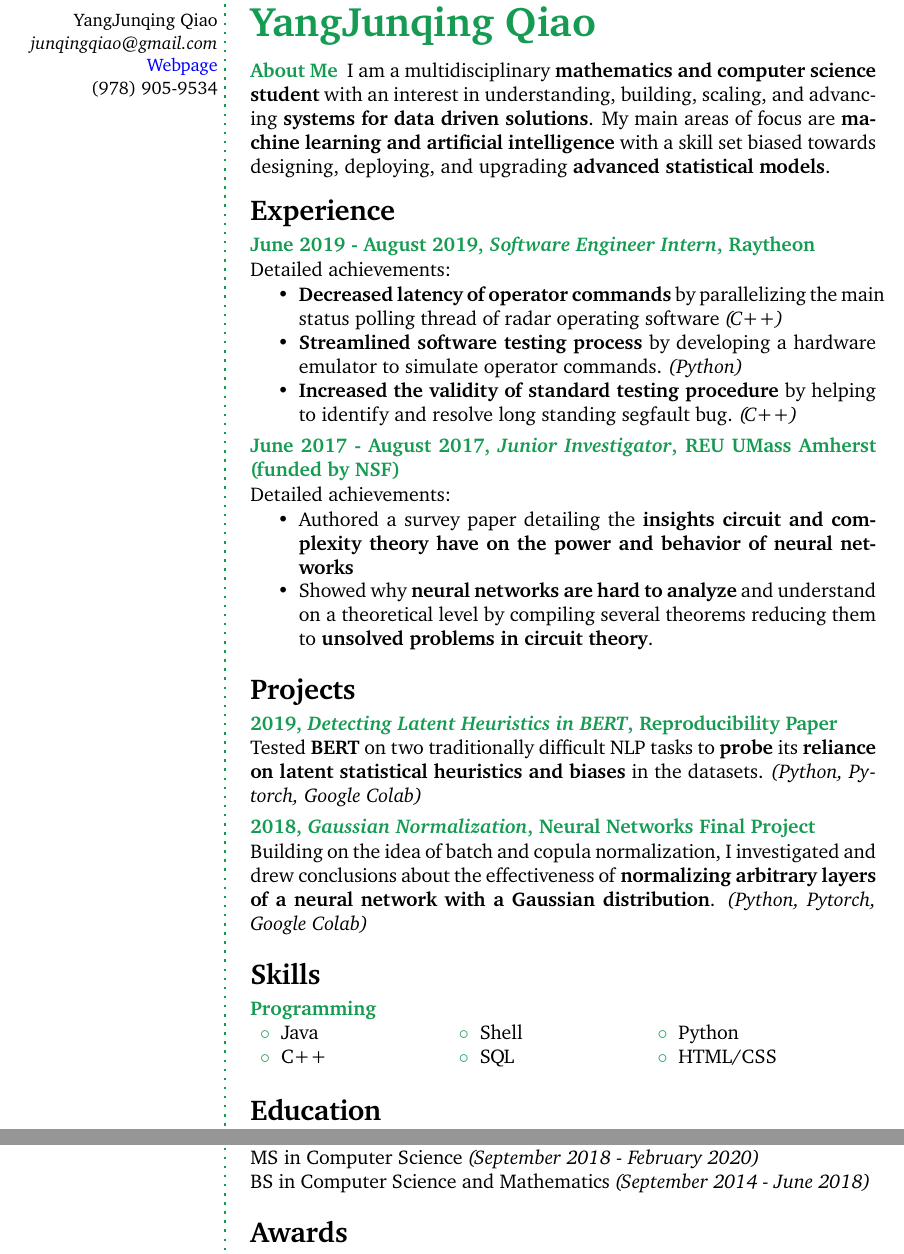
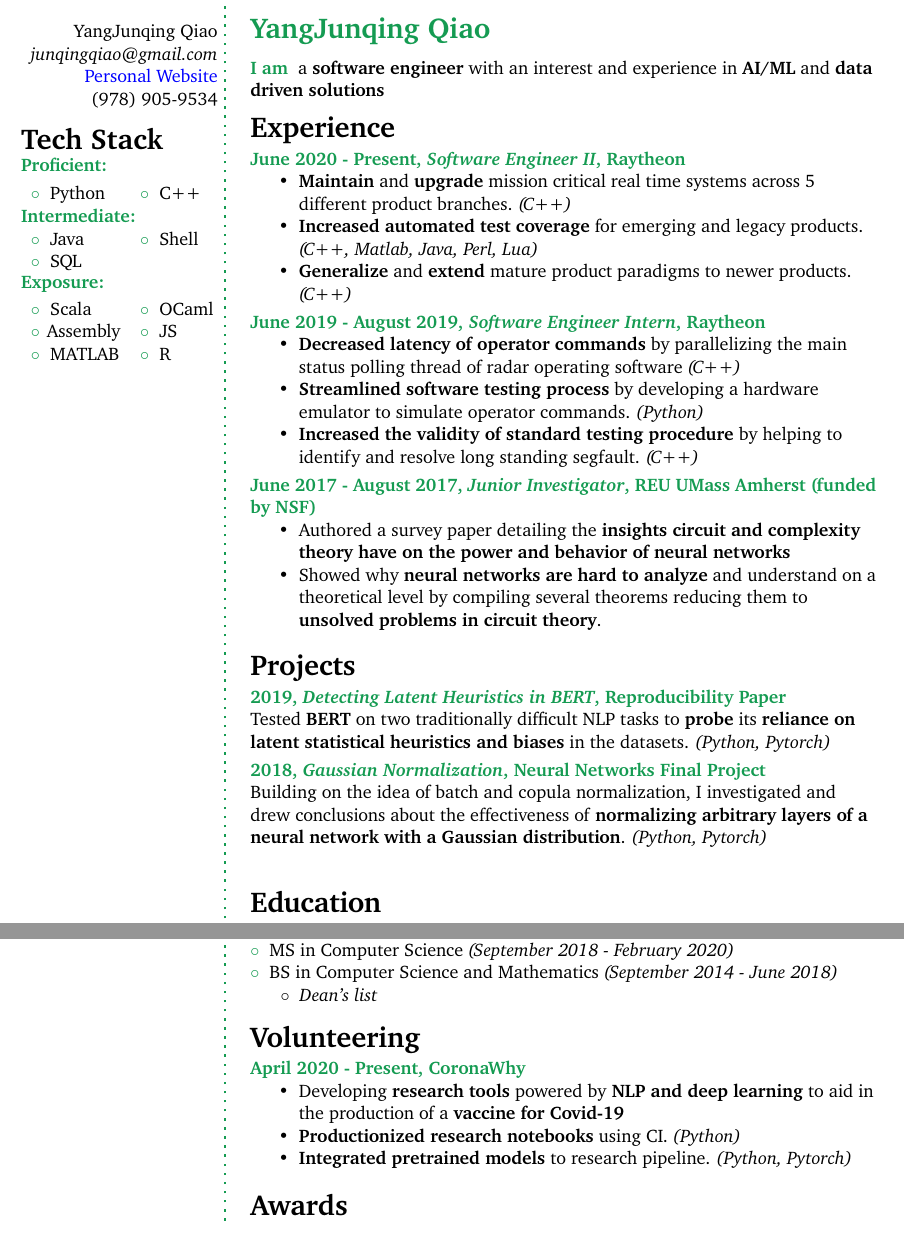
Before and after one commit to yangjunqingqiao/resume, a LaTeX CV (resume.tex, which reads structure.tex): two parts of the page, joined at a grey line, cut so that both start at the same text. Compiled offline with pdfLaTeX.

Commit message:
Restructure resume

```diff
--- a/resume.tex
+++ b/resume.tex
@@ -27,15 +27,14 @@
 %----------------------------------------------------------------------------------------
 
 \userinformation{ % Set the content that goes into the sidebar of each page
-\begin{flushright}
-% Comment out this figure block if you don't want a photo
-% \includegraphics[width=0.6\columnwidth]{headshot.jpg}\\[\baselineskip] % Your photo
+	\raggedleft
+		% \includegraphics[width=0.6\columnwidth]{headshot.jpg}\\[\baselineskip] % photo
 		\small % Smaller font size
-YangJunqing Qiao \\ % Your name
-\textit{junqingqiao@gmail.com} \\ % Your email address
-\href{https://yangjunqingqiao.github.io/}{Webpage} \\ % Your URL
-(978) 905-9534 \\ % Your phone number
-\Sep % Some whitespace
+		YangJunqing Qiao \\ % name
+		\textit{junqingqiao@gmail.com} \\ % email address
+		\href{https://yangjunqingqiao.github.io/}{Personal Website} \\ % URL
+		(978) 905-9534 \\ % phone number
+		\Sep
 		% \textbf{Address} \\
 		% 10 Robinson Rd \\ % Address 1
 		% Westford, MA 01886 \\ % Address 2
@@ -56,15 +75,15 @@ YangJunqing Qiao \\ % Your name
 %	HEADING
 %----------------------------------------------------------------------------------------
 
-\cvheading{YangJunqing Qiao} % Large heading - your name
+\cvheading{YangJunqing Qiao} % Large heading - name
 
-% \cvsubheading{CS Grad Student} % Subheading - your occupation/specialization
+% \cvsubheading{CS Grad Student} % Subheading - occupation/specialization
 
 %----------------------------------------------------------------------------------------
 %	ABOUT ME
 %----------------------------------------------------------------------------------------
 
-\aboutme{About Me}{I am a multidisciplinary \textbf{mathematics and computer science student} with an interest in understanding, building, scaling, and advancing \textbf{systems for data driven solutions}. My main areas of focus are \textbf{machine learning and artificial intelligence} with a skill set biased towards designing, deploying, and upgrading \textbf{advanced statistical models}.}
+\aboutme{I am}{a \textbf{software engineer} with an interest and experience in \textbf{AI/ML} and \textbf{data driven solutions}}
 
 %----------------------------------------------------------------------------------------
 %	EXPERIENCE
@@ -74,19 +93,27 @@ YangJunqing Qiao \\ % Your name
 
 %------------------------------------------------
 
+\CVItem{June 2020 - Present, \textit{Software Engineer II}, Raytheon}{
+	\begin{itemize}
+		\item \textbf{Maintain} and \textbf{upgrade} mission critical real time systems across 5 different product branches. \textit{(C++)}
+		\item \textbf{Increased automated test coverage} for emerging and legacy products. \textit{(C++, Matlab, Java, Perl, Lua)}
+		\item \textbf{Generalize} and \textbf{extend} mature product paradigms to newer products. \textit{(C++)}
+	\end{itemize}
+}
+
+%------------------------------------------------
+
 \CVItem{June 2019 - August 2019, \textit{Software Engineer Intern}, Raytheon}{
-Detailed achievements:
 	\begin{itemize}
 		\item \textbf{Decreased latency of operator commands} by parallelizing the main status polling thread of radar operating software \textit{(C++)}
 		\item \textbf{Streamlined software testing process} by developing a hardware emulator to simulate operator commands. \textit{(Python)}
-	\item \textbf{Increased the validity of standard testing procedure} by helping to identify and resolve long standing segfault bug. \textit{(C++)}
+		\item \textbf{Increased the validity of standard testing procedure} by helping to identify and resolve long standing segfault. \textit{(C++)}
 	\end{itemize}
 }
 
 %------------------------------------------------
 
 \CVItem{June 2017 - August 2017, \textit{Junior Investigator}, REU UMass Amherst (funded by NSF)}{
-Detailed achievements:
 \begin{itemize}
 	\item Authored a survey paper detailing the \textbf{insights circuit and complexity theory have on the power and behavior of neural networks}
     \item Showed why \textbf{neural networks are hard to analyze} and understand on a theoretical level by compiling several theorems reducing them to \textbf{unsolved problems in circuit theory}.
@@ -104,11 +131,11 @@ Detailed achievements:
 \CVSection{Projects}
 
 %------------------------------------------------
-\CVItem{2019, \textit{Detecting Latent Heuristics in BERT}, Reproducibility Paper}{Tested \textbf{BERT} on two traditionally difficult NLP tasks to \textbf{probe} its \textbf{reliance on latent statistical heuristics and biases} in the datasets. \textit{(Python, Pytorch, Google Colab)}}
+\CVItem{2019, \textit{Detecting Latent Heuristics in BERT}, Reproducibility Paper}{Tested \textbf{BERT} on two traditionally difficult NLP tasks to \textbf{probe} its \textbf{reliance on latent statistical heuristics and biases} in the datasets. \textit{(Python, Pytorch)}}
 
 %------------------------------------------------
 
-\CVItem{2018, \textit{Gaussian Normalization}, Neural Networks Final Project}{Building on the idea of batch and copula normalization, I investigated and drew conclusions about the effectiveness of \textbf{normalizing arbitrary layers of a neural network with a Gaussian distribution}. \textit{(Python, Pytorch, Google Colab)}}
+\CVItem{2018, \textit{Gaussian Normalization}, Neural Networks Final Project}{Building on the idea of batch and copula normalization, I investigated and drew conclusions about the effectiveness of \textbf{normalizing arbitrary layers of a neural network with a Gaussian distribution}. \textit{(Python, Pytorch)}}
 
 %------------------------------------------------
 
@@ -118,15 +145,15 @@ Detailed achievements:
 %	SKILLS
 %----------------------------------------------------------------------------------------
 
-\CVSection{Skills}
+% \CVSection{Skills}
 
-%------------------------------------------------
+% %------------------------------------------------
 
-\CVItem{Programming}
-{\begin{tabular}{p{0.2\textwidth} p{0.2\textwidth} p{0.2\textwidth}}
-\bluebullet Java &  \bluebullet Shell & \bluebullet Python\\
-\bluebullet C++ &  \bluebullet SQL & \bluebullet HTML/CSS\\
-\end{tabular}}
+% \CVItem{Programming}
+% {\begin{tabular}{p{0.2\textwidth} p{0.2\textwidth} p{0.2\textwidth}}
+% \bluebullet Python &  \bluebullet C++ & \bluebullet Java\\
+% \bluebullet Shell &  \bluebullet SQL\\
+% \end{tabular}}
 
 %------------------------------------------------
 
@@ -140,7 +167,11 @@ Detailed achievements:
 
 %------------------------------------------------
 
-\CVItem{University of Massachusetts, Amherst}{MS in Computer Science \textit{(September 2018 - February 2020)} \\ BS in Computer Science and Mathematics \textit{(September 2014 - June 2018)}}
+\CVItem{University of Massachusetts, Amherst}{
+	\bluebullet{MS in Computer Science \textit{(September 2018 - February 2020)}} \\
+	\bluebullet{BS in Computer Science and Mathematics \textit{(September 2014 - June 2018)}} \\
+	\smolbullet{\textit{Dean's list}}
+}
 
 
 %------------------------------------------------
@@ -159,6 +190,19 @@ Detailed achievements:
 % \framebreak % End of the first column
 
 %----------------------------------------------------------------------------------------
+%	VOLUNTEER
+%---------------------------------------------------------------------------------------
+\CVSection{Volunteering}
+
+\CVItem{April 2020 - Present, CoronaWhy}{
+	\begin{itemize}
+		\item Developing \textbf{research tools} powered by \textbf{NLP and deep learning} to aid in the production of a \textbf{vaccine for Covid-19}
+		\item \textbf{Productionized research notebooks} using CI. \textit{(Python)}
+		\item \textbf{Integrated pretrained models} to research pipeline. \textit{(Python, Pytorch)}
+	\end{itemize}
+}
+\Sep
+%----------------------------------------------------------------------------------------
 %	AWARDS
 %----------------------------------------------------------------------------------------
 
--- a/structure.tex
+++ b/structure.tex
@@ -82,7 +82,7 @@
 
 \newcommand{\userinformation}[1]{\renewcommand{\userinformation}{#1}} % Define a new command for the CV user's information that goes into the left column
 
-\newcommand{\cvheading}[1]{{\Huge\bfseries\color{ForestGreen} #1} \par\vspace{.6\baselineskip}} % New command for the CV heading
+\newcommand{\cvheading}[1]{{\Large\bfseries\color{ForestGreen} #1} \par\vspace{.6\baselineskip}} % New command for the CV heading
 \newcommand{\cvsubheading}[1]{{\Large\bfseries #1} \bigbreak} % New command for the CV subheading
 
 \newcommand{\Sep}{\vspace{1em}} % New command for the spacing between headings
```
Also changed, not shown: resume.tex (26 more changed lines), structure.tex (13 more changed lines). Lines whose indentation alone changed are shown as unchanged.
